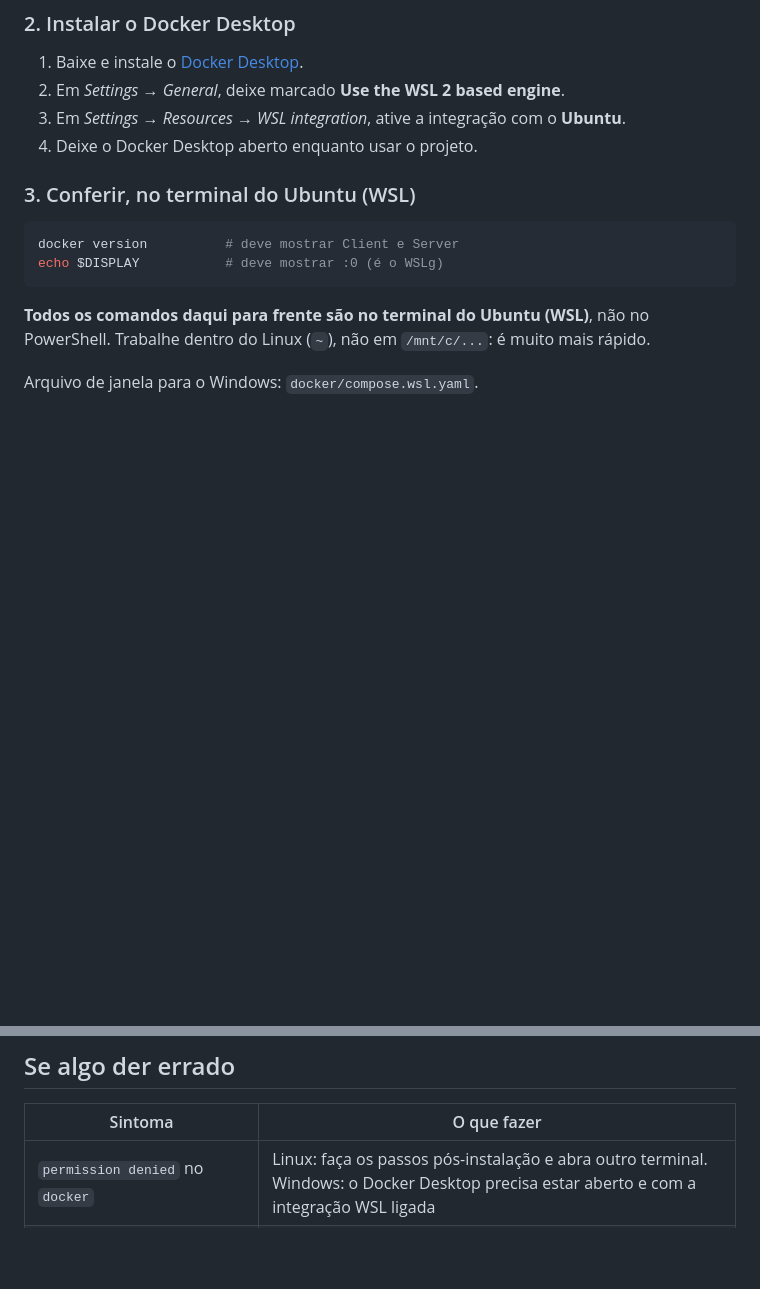
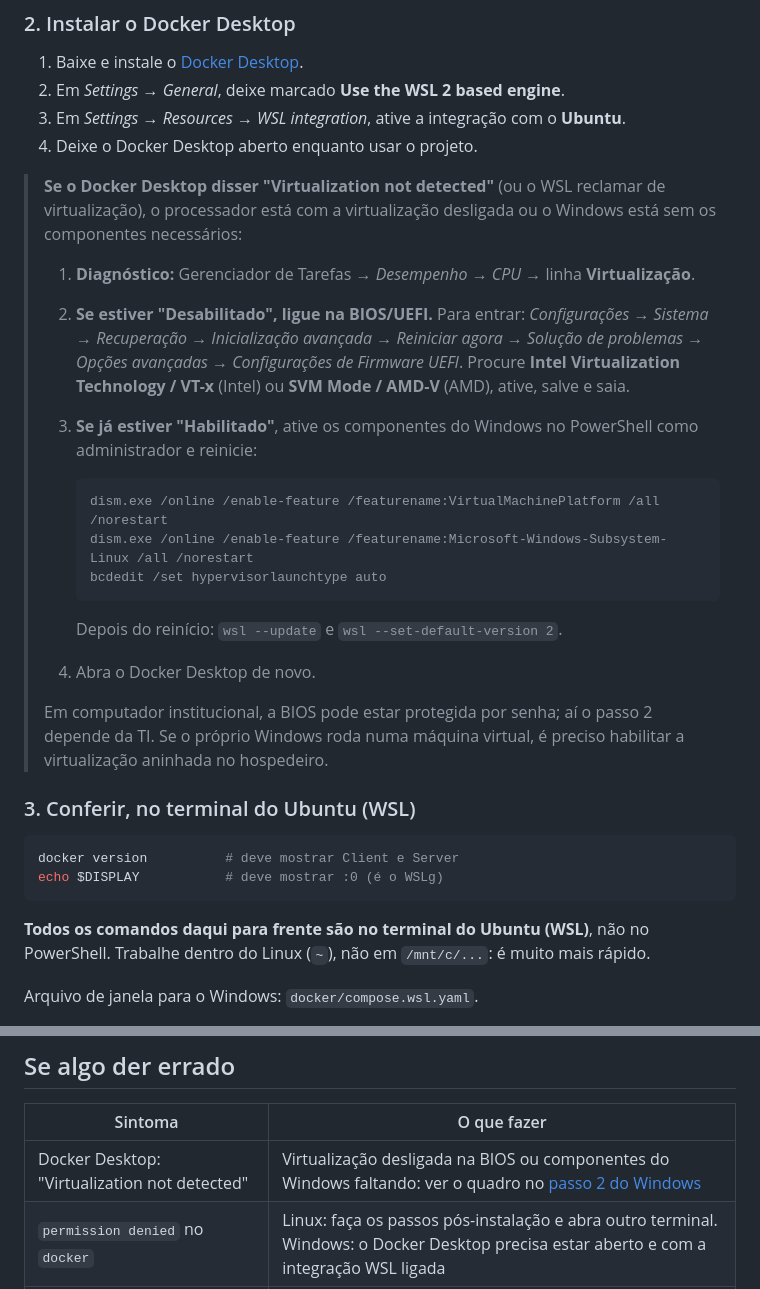
Before and after one commit to Calima94/Consolida-o_Projetos_de_mestrado, a Markdown page: docs/COMO_RODAR.md, 2 parts joined by grey strips. GitHub-like rendering; blank space fills up the shorter version.

Commit message:
docs: troubleshoot 'Virtualization not detected' in Docker Desktop
Co-Authored-By: Claude Opus 5.5 <noreply@anthropic.com>
Claude-Session: https://claude.ai/code/session_01NoWnMxB84jphuGmSWBx3qf

````diff
--- a/docs/COMO_RODAR.md
+++ b/docs/COMO_RODAR.md
@@ -40,6 +40,33 @@ Windows; não precisa instalar servidor X.
 3. Em *Settings → Resources → WSL integration*, ative a integração com o
    **Ubuntu**.
 4. Deixe o Docker Desktop aberto enquanto usar o projeto.
+
+> **Se o Docker Desktop disser "Virtualization not detected"** (ou o WSL
+> reclamar de virtualização), o processador está com a virtualização desligada
+> ou o Windows está sem os componentes necessários:
+>
+> 1. **Diagnóstico:** Gerenciador de Tarefas → *Desempenho* → *CPU* → linha
+>    **Virtualização**.
+> 2. **Se estiver "Desabilitado", ligue na BIOS/UEFI.** Para entrar:
+>    *Configurações → Sistema → Recuperação → Inicialização avançada → Reiniciar
+>    agora → Solução de problemas → Opções avançadas → Configurações de Firmware
+>    UEFI*. Procure **Intel Virtualization Technology / VT-x** (Intel) ou
+>    **SVM Mode / AMD-V** (AMD), ative, salve e saia.
+> 3. **Se já estiver "Habilitado"**, ative os componentes do Windows no
+>    PowerShell como administrador e reinicie:
+>
+>    ```powershell
+>    dism.exe /online /enable-feature /featurename:VirtualMachinePlatform /all /norestart
+>    dism.exe /online /enable-feature /featurename:Microsoft-Windows-Subsystem-Linux /all /norestart
+>    bcdedit /set hypervisorlaunchtype auto
+>    ```
+>
+>    Depois do reinício: `wsl --update` e `wsl --set-default-version 2`.
+> 4. Abra o Docker Desktop de novo.
+>
+> Em computador institucional, a BIOS pode estar protegida por senha; aí o
+> passo 2 depende da TI. Se o próprio Windows roda numa máquina virtual, é
+> preciso habilitar a virtualização aninhada no hospedeiro.
 
 ### 3. Conferir, no terminal do Ubuntu (WSL)
 
@@ -228,6 +255,7 @@ Qualquer uma destas formas encerra tudo, Gazebo inclusive:
 
 | Sintoma | O que fazer |
 |---|---|
+| Docker Desktop: "Virtualization not detected" | Virtualização desligada na BIOS ou componentes do Windows faltando: ver o quadro no [passo 2 do Windows](#2-instalar-o-docker-desktop) |
 | `permission denied` no `docker` | Linux: faça os passos pós-instalação e abra outro terminal. Windows: o Docker Desktop precisa estar aberto e com a integração WSL ligada |
 | A janela não abre (Linux) | Rode `xhost +local:` e confira se usou `-f docker/compose.gui.yaml` |
 | A janela não abre (Windows) | `echo $DISPLAY` no Ubuntu deve dar `:0`; atualize o WSL (`wsl --update` no PowerShell) e confira se usou `-f docker/compose.wsl.yaml` |
````
